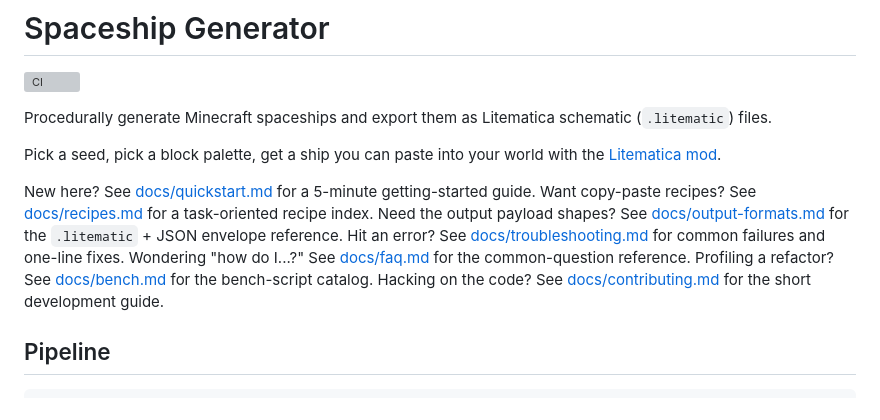
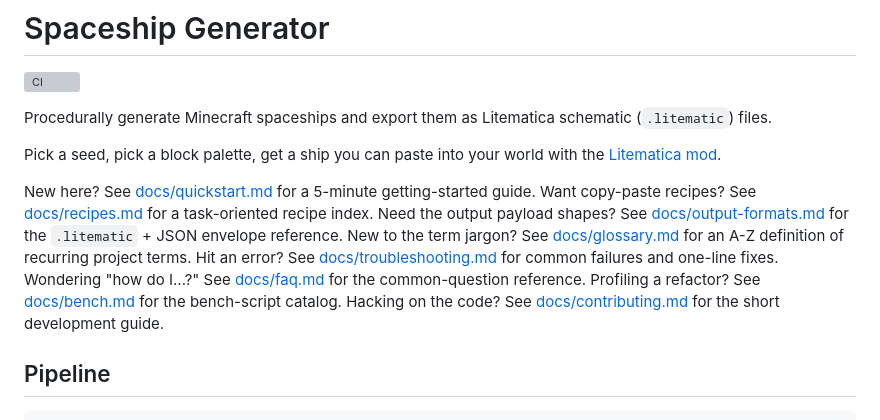
Before and after one commit to KazooKat/Spaceship-Generator, a Markdown page: README.md, the part around the change. Rendered like a GitHub page; grey boxes are pictures that could not be loaded.

Commit message:
docs(glossary): add docs/glossary.md term reference (feat-docs-glossary)

```diff
--- a/README.md
+++ b/README.md
@@ -6,7 +6,7 @@ Procedurally generate Minecraft spaceships and export them as Litematica schemat
 
 Pick a seed, pick a block palette, get a ship you can paste into your world with the [Litematica mod](https://www.curseforge.com/minecraft/mc-mods/litematica).
 
-New here? See [docs/quickstart.md](docs/quickstart.md) for a 5-minute getting-started guide. Want copy-paste recipes? See [docs/recipes.md](docs/recipes.md) for a task-oriented recipe index. Need the output payload shapes? See [docs/output-formats.md](docs/output-formats.md) for the `.litematic` + JSON envelope reference. Hit an error? See [docs/troubleshooting.md](docs/troubleshooting.md) for common failures and one-line fixes. Wondering "how do I...?" See [docs/faq.md](docs/faq.md) for the common-question reference. Profiling a refactor? See [docs/bench.md](docs/bench.md) for the bench-script catalog. Hacking on the code? See [docs/contributing.md](docs/contributing.md) for the short development guide.
+New here? See [docs/quickstart.md](docs/quickstart.md) for a 5-minute getting-started guide. Want copy-paste recipes? See [docs/recipes.md](docs/recipes.md) for a task-oriented recipe index. Need the output payload shapes? See [docs/output-formats.md](docs/output-formats.md) for the `.litematic` + JSON envelope reference. New to the term jargon? See [docs/glossary.md](docs/glossary.md) for an A-Z definition of recurring project terms. Hit an error? See [docs/troubleshooting.md](docs/troubleshooting.md) for common failures and one-line fixes. Wondering "how do I...?" See [docs/faq.md](docs/faq.md) for the common-question reference. Profiling a refactor? See [docs/bench.md](docs/bench.md) for the bench-script catalog. Hacking on the code? See [docs/contributing.md](docs/contributing.md) for the short development guide.
 
 ## Pipeline
 
```
Also changed, not shown: docs/CHANGELOG.md (+2 -0 lines), docs/glossary.md (added, +128 -0 lines).
